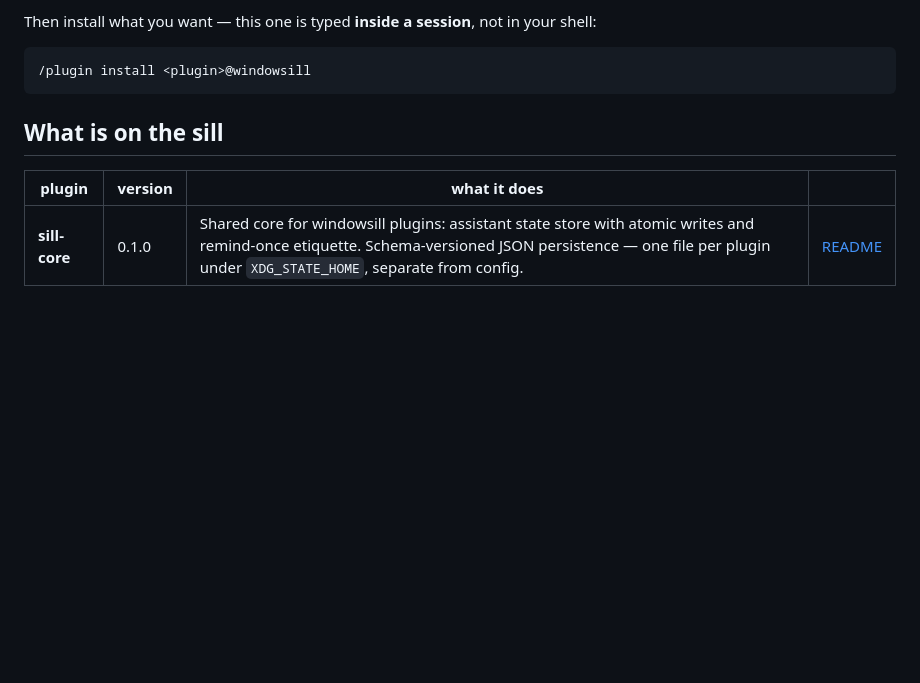
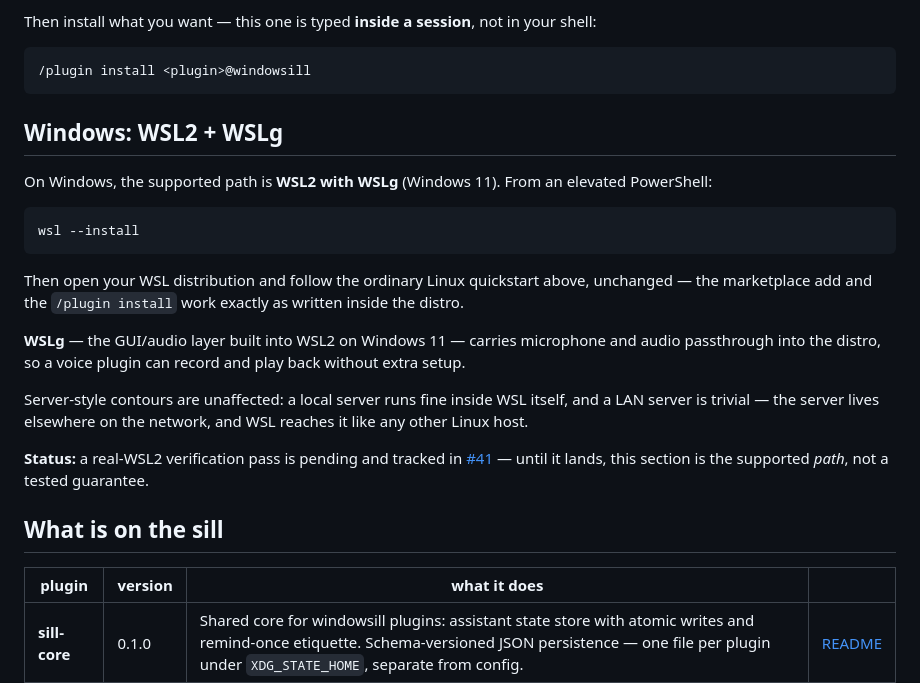
Before and after one commit to saharkit/windowsill, a Markdown page: README.md, the part around the change. Drawn GitHub-style; blank space fills up the shorter version.

Commit message:
docs(#41): Windows story — WSL2 + WSLg as the documented path
README section: wsl --install, then the ordinary Linux quickstart inside
the distro; WSLg mic/audio passthrough on Win11; local-server and LAN
contours unaffected. Honesty clause: the real-WSL2 verification pass is
pending and tracked in #41 — the section is the supported path, not a
tested guarantee, until that pass lands.

Co-Authored-By: Claude Fable 5 <noreply@anthropic.com>

````diff
--- a/README.md
+++ b/README.md
@@ -25,6 +25,28 @@ Then install what you want — this one is typed **inside a session**, not in yo
 ```text
 /plugin install <plugin>@windowsill
 ```
+
+## Windows: WSL2 + WSLg
+
+On Windows, the supported path is **WSL2 with WSLg** (Windows 11). From an elevated PowerShell:
+
+```sh
+wsl --install
+```
+
+Then open your WSL distribution and follow the ordinary Linux quickstart above, unchanged —
+the marketplace add and the `/plugin install` work exactly as written inside the distro.
+
+**WSLg** — the GUI/audio layer built into WSL2 on Windows 11 — carries microphone and audio
+passthrough into the distro, so a voice plugin can record and play back without extra setup.
+
+Server-style contours are unaffected: a local server runs fine inside WSL itself, and a LAN
+server is trivial — the server lives elsewhere on the network, and WSL reaches it like any
+other Linux host.
+
+**Status:** a real-WSL2 verification pass is pending and tracked in
+[#41](https://github.com/saharkit/windowsill/issues/41) — until it lands, this section is the
+supported *path*, not a tested guarantee.
 
 ## What is on the sill
 
````
